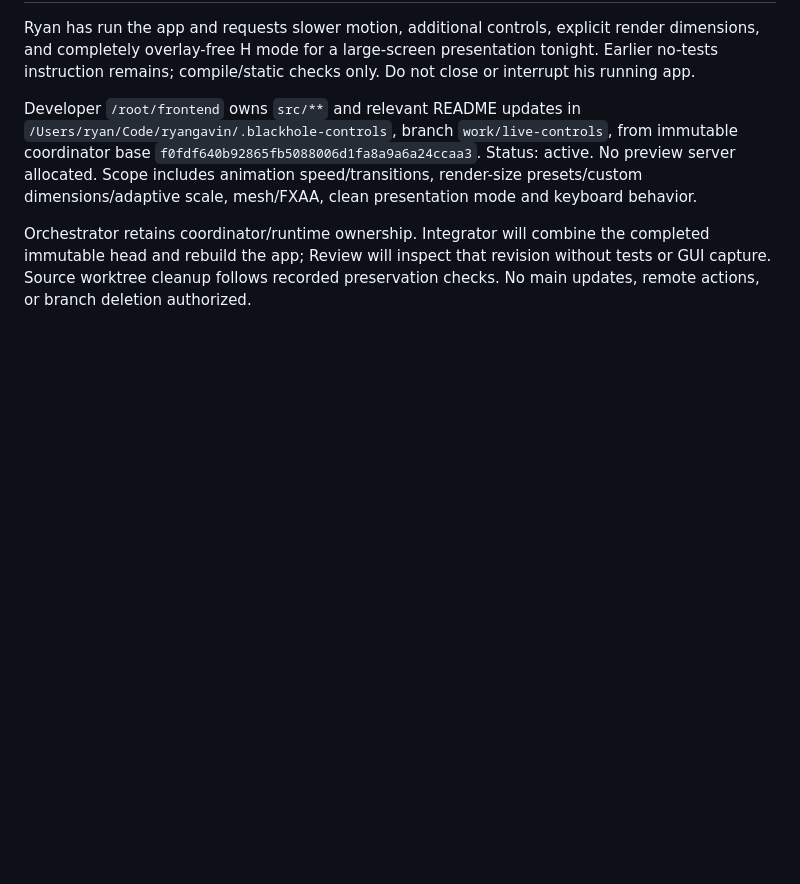
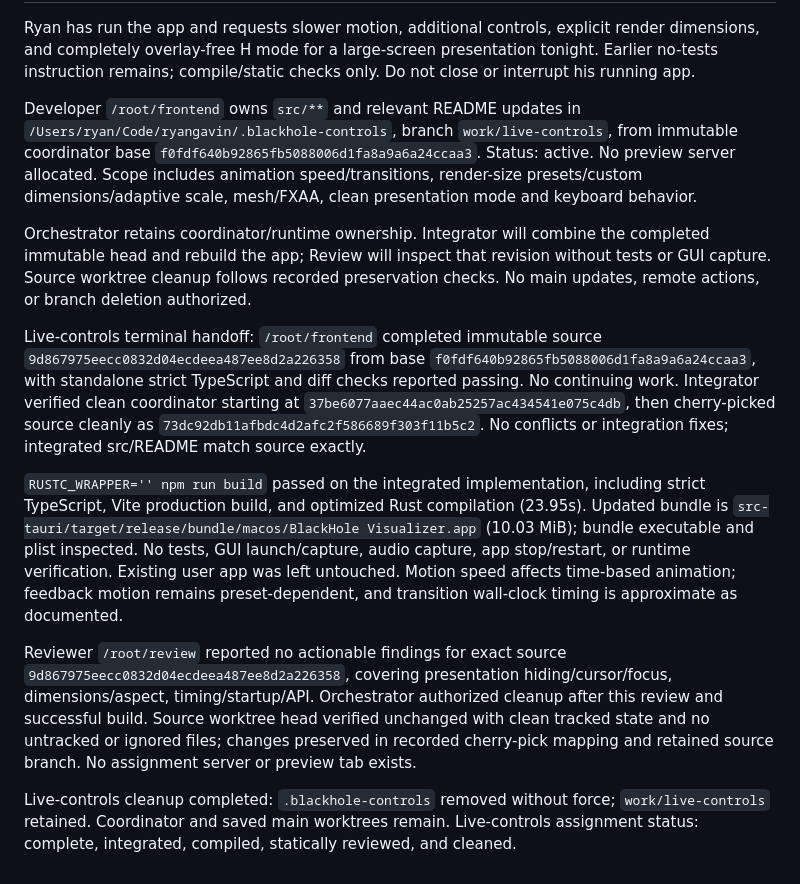
Before and after one commit to ryangavin/blackhole-visualizer, a Markdown page: COORDINATION.md, the part around the change. Rendered like a GitHub page; blank space fills up the shorter version.

Commit message:
Record live controls integration build review and cleanup

```diff
--- a/COORDINATION.md
+++ b/COORDINATION.md
@@ -42,3 +42,11 @@ Ryan has run the app and requests slower motion, additional controls, explicit r
 Developer `/root/frontend` owns `src/**` and relevant README updates in `/Users/ryan/Code/ryangavin/.blackhole-controls`, branch `work/live-controls`, from immutable coordinator base `f0fdf640b92865fb5088006d1fa8a9a6a24ccaa3`. Status: active. No preview server allocated. Scope includes animation speed/transitions, render-size presets/custom dimensions/adaptive scale, mesh/FXAA, clean presentation mode and keyboard behavior.
 
 Orchestrator retains coordinator/runtime ownership. Integrator will combine the completed immutable head and rebuild the app; Review will inspect that revision without tests or GUI capture. Source worktree cleanup follows recorded preservation checks. No main updates, remote actions, or branch deletion authorized.
+
+Live-controls terminal handoff: `/root/frontend` completed immutable source `9d867975eecc0832d04ecdeea487ee8d2a226358` from base `f0fdf640b92865fb5088006d1fa8a9a6a24ccaa3`, with standalone strict TypeScript and diff checks reported passing. No continuing work. Integrator verified clean coordinator starting at `37be6077aaec44ac0ab25257ac434541e075c4db`, then cherry-picked source cleanly as `73dc92db11afbdc4d2afc2f586689f303f11b5c2`. No conflicts or integration fixes; integrated src/README match source exactly.
+
+`RUSTC_WRAPPER='' npm run build` passed on the integrated implementation, including strict TypeScript, Vite production build, and optimized Rust compilation (23.95s). Updated bundle is `src-tauri/target/release/bundle/macos/BlackHole Visualizer.app` (10.03 MiB); bundle executable and plist inspected. No tests, GUI launch/capture, audio capture, app stop/restart, or runtime verification. Existing user app was left untouched. Motion speed affects time-based animation; feedback motion remains preset-dependent, and transition wall-clock timing is approximate as documented.
+
+Reviewer `/root/review` reported no actionable findings for exact source `9d867975eecc0832d04ecdeea487ee8d2a226358`, covering presentation hiding/cursor/focus, dimensions/aspect, timing/startup/API. Orchestrator authorized cleanup after this review and successful build. Source worktree head verified unchanged with clean tracked state and no untracked or ignored files; changes preserved in recorded cherry-pick mapping and retained source branch. No assignment server or preview tab exists.
+
+Live-controls cleanup completed: `.blackhole-controls` removed without force; `work/live-controls` retained. Coordinator and saved main worktrees remain. Live-controls assignment status: complete, integrated, compiled, statically reviewed, and cleaned.
```
